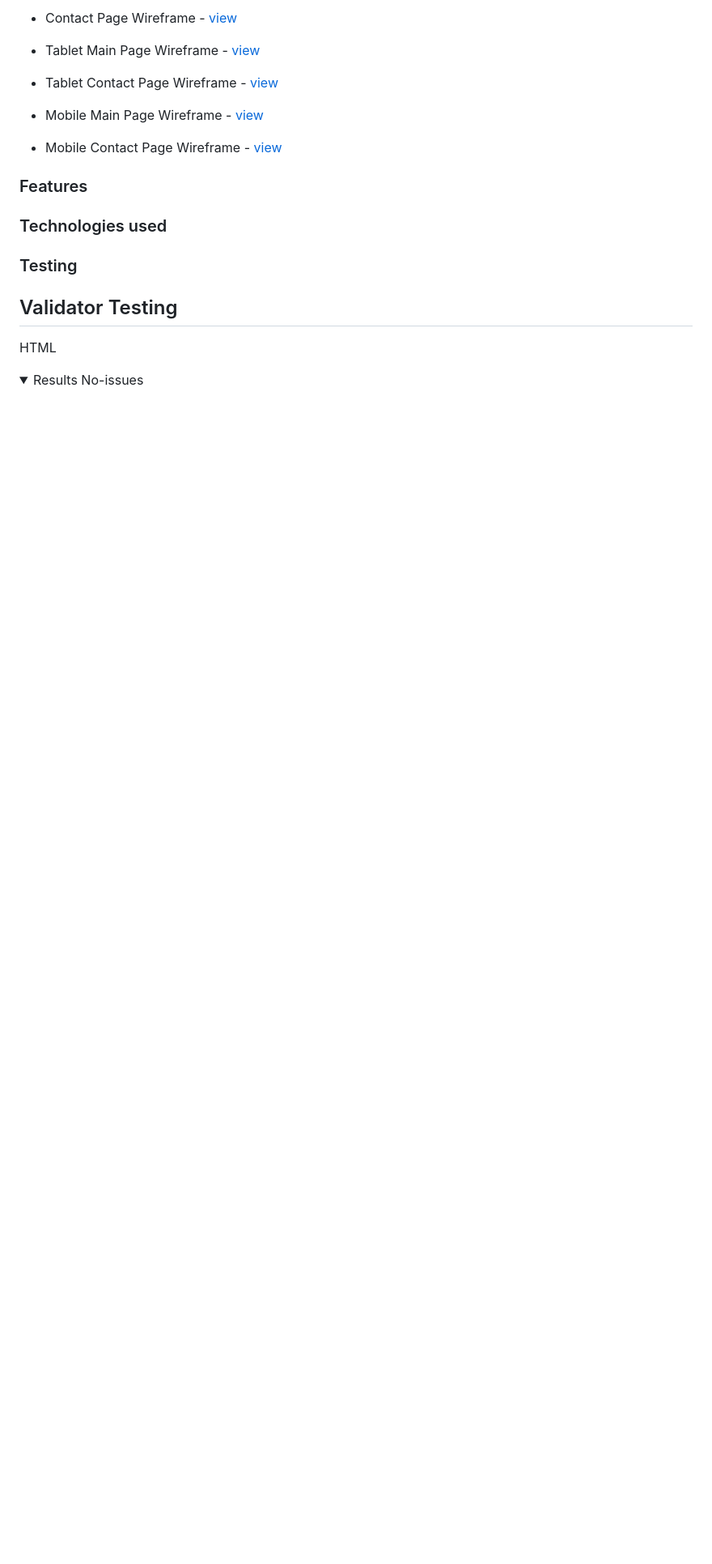
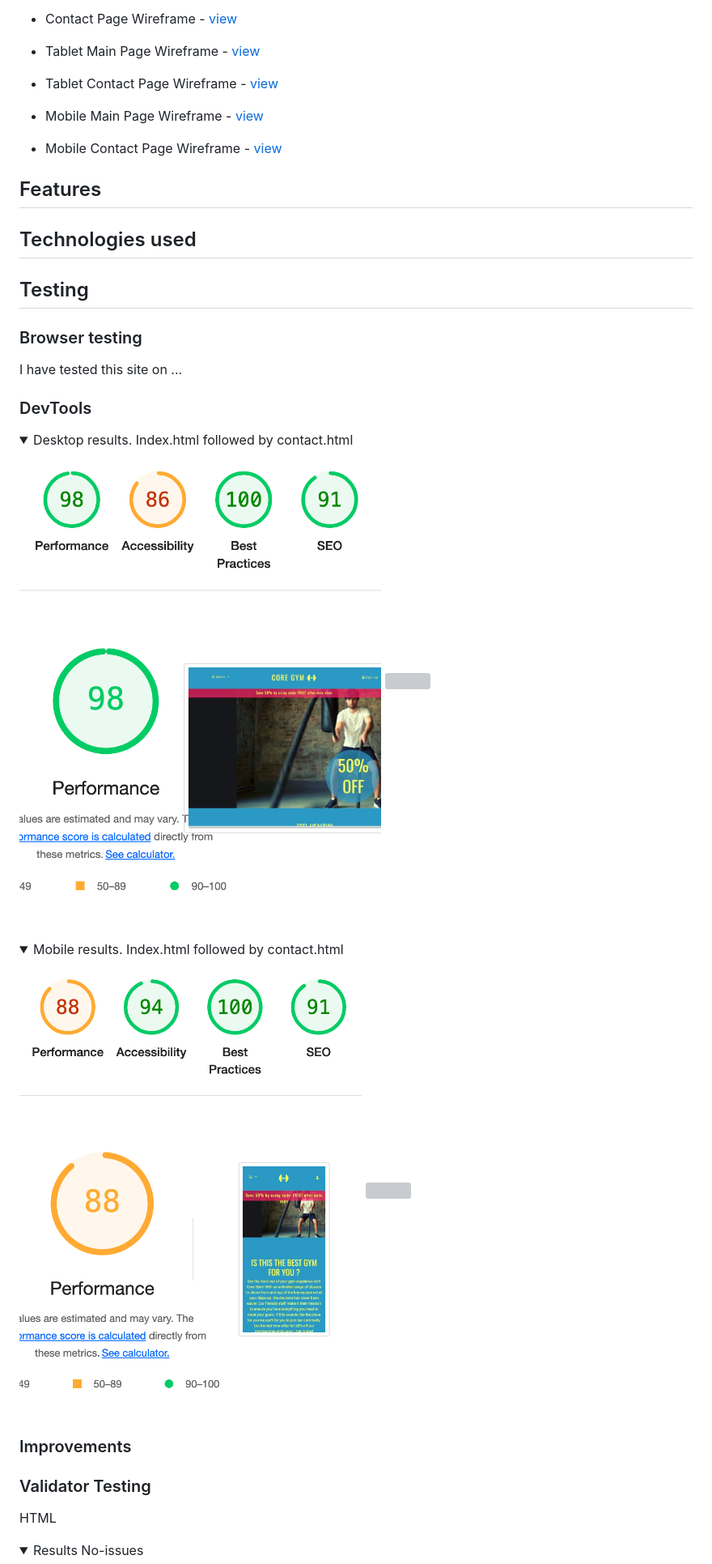
Before and after one commit to CassJBeckford/CoreGym-MP1, a Markdown page: README.md, the part around the change printed below. Shown: that part at 81% size. Rendered like a GitHub page; pictures changed too: docs/lighthouse/index.html.desktop.png (added), docs/lighthouse/index.html.mobile.png (added); folded sections open; blank space fills up the shorter version; grey boxes are pictures that could not be loaded.

Commit message:
Added to devtools section

```diff
--- a/README.md
+++ b/README.md
@@ -83,13 +83,31 @@ This the website for 'Core Gym', a made up gym located in Leigh-on-Sea, holding
 
 - Mobile Contact Page Wireframe - [view](docs/wireframes/Contact-mobile.png)
 
-### Features
+## Features
 
-### Technologies used
+## Technologies used
 
-### Testing
+## Testing
 
-## Validator Testing
+### Browser testing
+
+I have tested this site on ...
+
+### DevTools
+<details><summary>Desktop results. Index.html followed by contact.html</summary>
+<img src="docs/lighthouse/index.html.desktop.png">
+<img src="">
+</details>
+<br>
+
+<details><summary>Mobile results. Index.html followed by contact.html</summary>
+<img src="docs/lighthouse/index.html.mobile.png">
+<img src="">
+</details>
+
+### Improvements
+
+### Validator Testing
 
 HTML
 <details><summary>Results No-issues</summary>
```
Also changed, not shown: other parts of README.md (+2 -4 lines).
